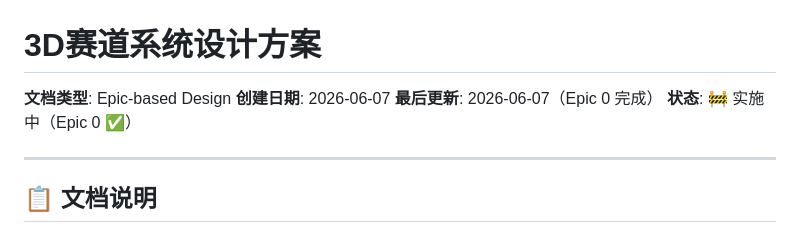
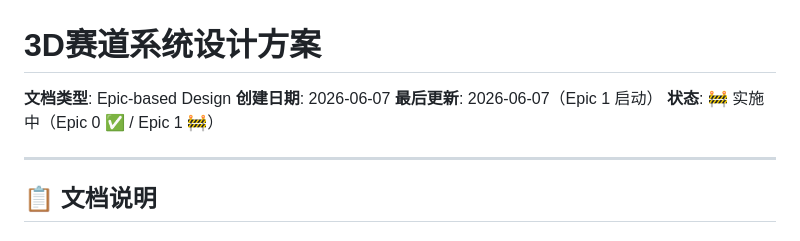
Before and after one commit to ElaineLiu/word-racing, a Markdown page: design/3D赛道系统设计方案.md, the part around the change printed below. Rendered like a GitHub page.

```diff
--- a/design/3D赛道系统设计方案.md
+++ b/design/3D赛道系统设计方案.md
@@ -2,8 +2,8 @@
 
 **文档类型**: Epic-based Design
 **创建日期**: 2026-06-07
-**最后更新**: 2026-06-07（Epic 0 完成）
-**状态**: 🚧 实施中（Epic 0 ✅）
+**最后更新**: 2026-06-07（Epic 1 启动）
+**状态**: 🚧 实施中（Epic 0 ✅ / Epic 1 🚧）
 
 ---
 
```
Also changed, not shown: other parts of design/3D赛道系统设计方案.md (+19 -14 lines).
